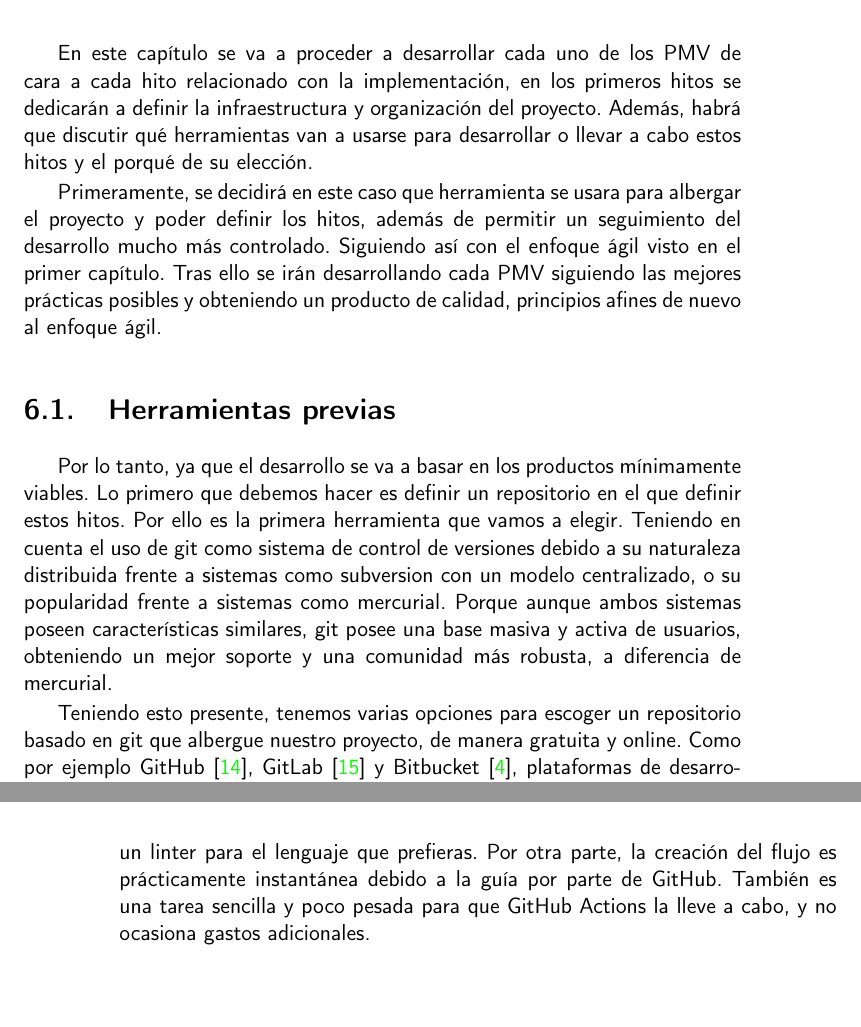
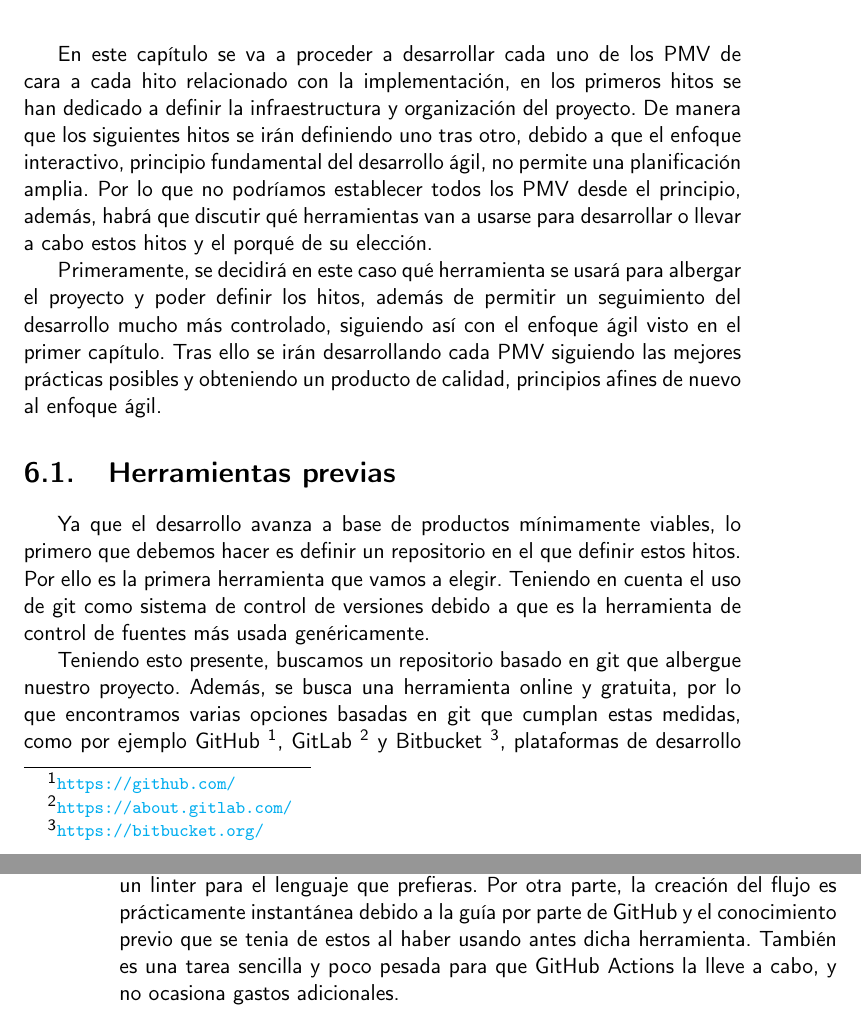
Before and after one commit to JoseJordanF/Claqueta, a LaTeX book (doc/proyecto.tex, which reads doc/secciones/06_implementacion.tex): two parts of pages 41 and 46 of 57 before the commit and two parts of pages 41 and 48 of 56 after it, joined at a grey line, cut so that both start at the same text. Compiled offline with pdfLaTeX.

Commit message:
Correcciones en la documentacion debido a #110
Se han cambiado los enlaces de las paginas que habia en la bibliografia

Se ha establecido los criterios, medidas y eleccion de la herramienta para albergar el proyecto

Tambien se ha cambiado de lugar la discusion sobre el linter del lenguaje ya que no estaba en su lugar

```diff
--- a/doc/secciones/06_implementacion.tex
+++ b/doc/secciones/06_implementacion.tex
@@ -1,26 +1,27 @@
 \chapter{Implementación}
 
 En este capítulo se va a proceder a desarrollar cada uno de los PMV de cara a cada hito relacionado con
-la implementación, en los primeros hitos se dedicarán a definir la infraestructura y organización del
-proyecto. Además, habrá que discutir qué herramientas van a usarse para desarrollar o llevar a cabo estos
-hitos y el porqué de su elección.
+la implementación, en los primeros hitos se han dedicado a definir la infraestructura y organización del
+proyecto. De manera que los siguientes hitos se irán definiendo uno tras otro, debido a que el enfoque
+interactivo, principio fundamental del desarrollo ágil, no permite una planificación amplia. Por lo que no
+podríamos establecer todos los PMV desde el principio, además, habrá que discutir qué herramientas van a usarse
+para desarrollar o llevar a cabo estos hitos y el porqué de su elección.
 
-Primeramente, se decidirá en este caso que herramienta se usara para albergar el proyecto y poder definir los hitos,
-además de permitir un seguimiento del desarrollo mucho más controlado. Siguiendo así con el enfoque ágil visto en el
-primer capítulo. Tras ello se irán desarrollando cada PMV siguiendo las mejores prácticas posibles y obteniendo un
-producto de calidad, principios afines de nuevo al enfoque ágil.
+Primeramente, se decidirá en este caso qué herramienta se usará para albergar el proyecto y poder definir los
+hitos, además de permitir un seguimiento del desarrollo mucho más controlado, siguiendo así con el enfoque ágil
+visto en el primer capítulo. Tras ello se irán desarrollando cada PMV siguiendo las mejores prácticas posibles y
+obteniendo un producto de calidad, principios afines de nuevo al enfoque ágil.
 
 
 \section{Herramientas previas}
 
-Por lo tanto, ya que el desarrollo se va a basar en los productos mínimamente viables. Lo primero que
+Ya que el desarrollo avanza a base de productos mínimamente viables, lo primero que
 debemos hacer es definir un repositorio en el que definir estos hitos. Por ello es la primera herramienta
-que vamos a elegir. Teniendo en cuenta el uso de git como sistema de control de versiones debido a su
-naturaleza distribuida frente a sistemas como subversion con un modelo centralizado, o su popularidad frente
-a sistemas como mercurial. Porque aunque ambos sistemas poseen características similares, git posee una base
-masiva y activa de usuarios, obteniendo un mejor soporte y una comunidad más robusta, a diferencia de
-mercurial.
+que vamos a elegir. Teniendo en cuenta el uso de git como sistema de control de versiones debido a que es
+la herramienta de control de fuentes más usada genéricamente.
 
-Teniendo esto presente, tenemos varias opciones para escoger un repositorio basado en git que albergue
-nuestro proyecto, de manera gratuita y online. Como por ejemplo GitHub\cite{GH_web}, GitLab\cite{GL_web} y
-Bitbucket\cite{BK_web}, plataformas de desarrollo colaborativo que comparten muchas características, pero
+Teniendo esto presente, buscamos un repositorio basado en git que albergue nuestro proyecto. Además, se busca
+una herramienta online y gratuita, por lo que encontramos varias opciones basadas en git que cumplan estas
+medidas, como por ejemplo GitHub \footnote{\url{https://github.com/}}, GitLab
+\footnote{\url{https://about.gitlab.com/}} y Bitbucket \footnote{\url{https://bitbucket.org/}},
+plataformas de desarrollo colaborativo que comparten muchas características.
@@ -172,7 +140,3 @@ o modifiquemos alguno ya existente en algún pull request. Para esta tarea es mu
-Actions, ya que debido a su amplia comunidad es sencillo encontrar un linter para el lenguaje que prefieras.
-Por otra parte, la creación del flujo es prácticamente instantánea debido a la guía por parte de GitHub.
-También es una tarea sencilla y poco pesada para que GitHub Actions la lleve a cabo, y no ocasiona gastos
-adicionales.
 
 \subsection{Persistencia de datos}
 
@@ -298,3 +274,8 @@ un pmv.
+Actions, ya que debido a su amplia comunidad es sencillo encontrar un linter para el lenguaje que prefieras.
+Por otra parte, la creación del flujo es prácticamente instantánea debido a la guía por parte de GitHub y el conocimiento previo que se tenia de estos al haber usando antes dicha herramienta.
+También es una tarea sencilla y poco pesada para que GitHub Actions la lleve a cabo, y no ocasiona gastos
+adicionales.
+
 \subsubsection{Identificación y creación de las películas}
 
 Una vez creado el proyecto con nuestros modelos de dominio, estamos listos para comenzar con las
```
Also changed, not shown: doc/bibliografia.bib (+0 -18 lines), doc/secciones/06_implementacion.tex (59 more changed lines).
